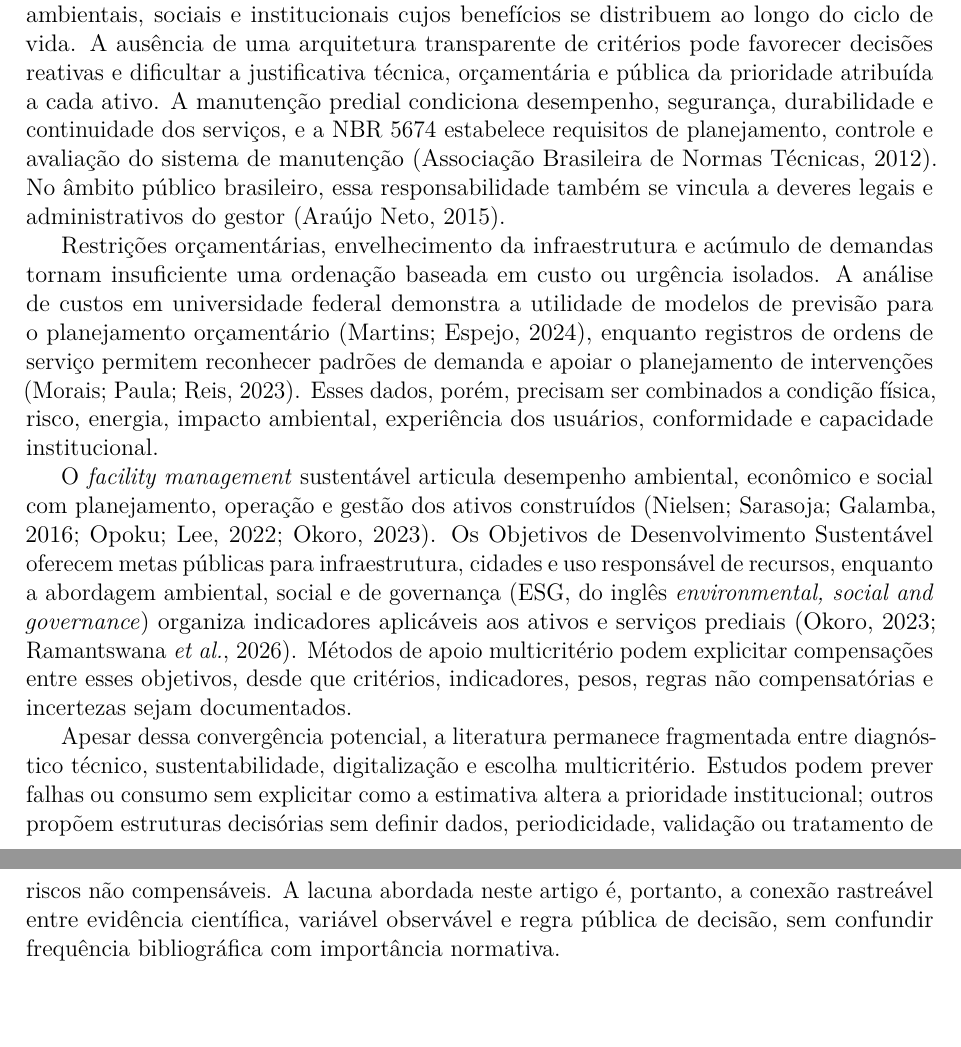
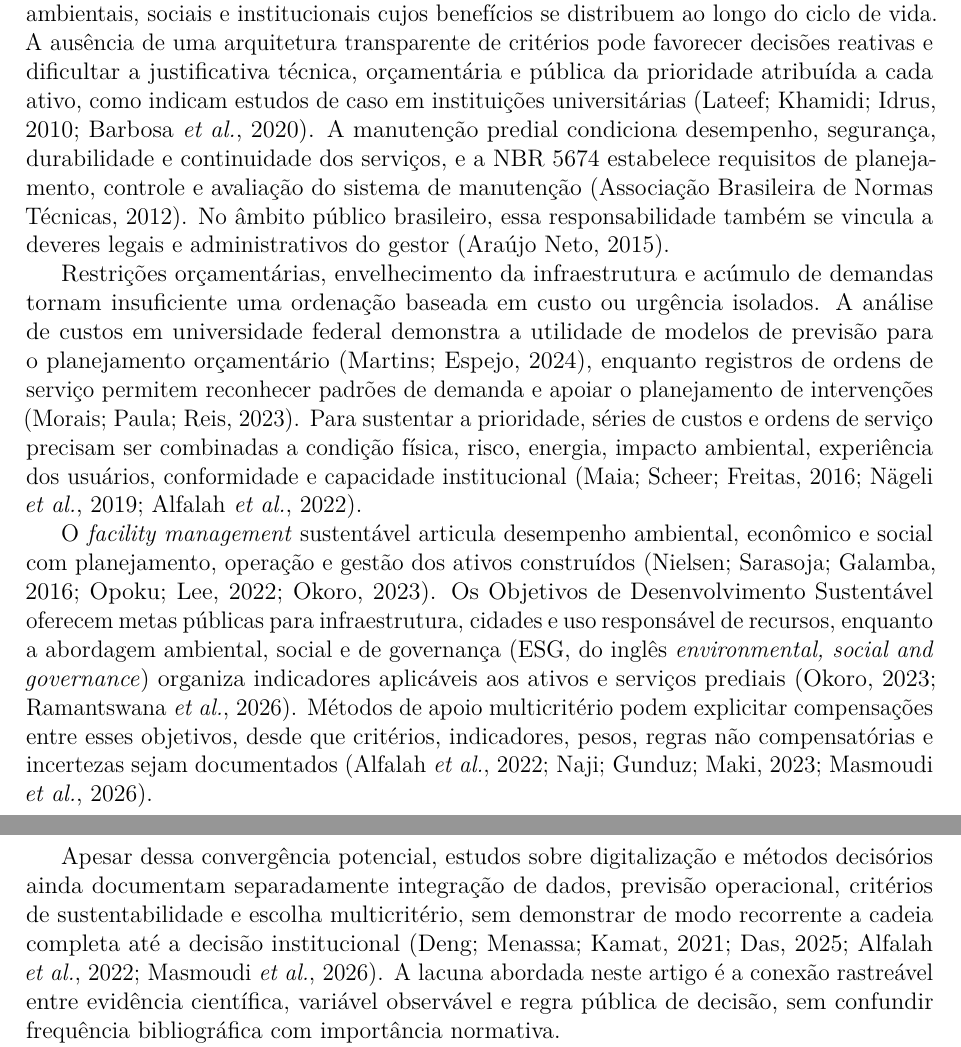
Before and after one commit to adinailson88/NOVA-revisao-bibliografica, a LaTeX document (latex-artigo/main.tex, which reads latex-artigo/sections/01_introducao.tex): two parts of pages 2 and 3 of 31, joined at a grey line, cut so that both start at the same text, the shorter picture padded with empty space. Compiled offline with pdfLaTeX.

Commit message:
text: fundamentar assertivas gerais da introducao [skip ci]

```diff
--- a/latex-artigo/sections/01_introducao.tex
+++ b/latex-artigo/sections/01_introducao.tex
@@ -1,13 +1,13 @@
 \section{Introdução}
 \label{sec:introducao}
 
-A gestão de edificações públicas universitárias enfrenta uma tensão decisória recorrente: as intervenções mais visíveis ou urgentes competem por recursos com ações preventivas, ambientais, sociais e institucionais cujos benefícios se distribuem ao longo do ciclo de vida. A ausência de uma arquitetura transparente de critérios pode favorecer decisões reativas e dificultar a justificativa técnica, orçamentária e pública da prioridade atribuída a cada ativo. A manutenção predial condiciona desempenho, segurança, durabilidade e continuidade dos serviços, e a NBR 5674 estabelece requisitos de planejamento, controle e avaliação do sistema de manutenção \parencite{abnt_nbr5674_2012}. No âmbito público brasileiro, essa responsabilidade também se vincula a deveres legais e administrativos do gestor \parencite{araujoneto_manutencaolegislacao_2015}.
+A gestão de edificações públicas universitárias enfrenta uma tensão decisória recorrente: as intervenções mais visíveis ou urgentes competem por recursos com ações preventivas, ambientais, sociais e institucionais cujos benefícios se distribuem ao longo do ciclo de vida. A ausência de uma arquitetura transparente de critérios pode favorecer decisões reativas e dificultar a justificativa técnica, orçamentária e pública da prioridade atribuída a cada ativo, como indicam estudos de caso em instituições universitárias \parencite{lateef_manutencaouniversidade_2010,barbosa_facilitiesinstituicaopublica_2020}. A manutenção predial condiciona desempenho, segurança, durabilidade e continuidade dos serviços, e a NBR 5674 estabelece requisitos de planejamento, controle e avaliação do sistema de manutenção \parencite{abnt_nbr5674_2012}. No âmbito público brasileiro, essa responsabilidade também se vincula a deveres legais e administrativos do gestor \parencite{araujoneto_manutencaolegislacao_2015}.
 
-Restrições orçamentárias, envelhecimento da infraestrutura e acúmulo de demandas tornam insuficiente uma ordenação baseada em custo ou urgência isolados. A análise de custos em universidade federal demonstra a utilidade de modelos de previsão para o planejamento orçamentário \parencite{martins_custosmanutencaoses_2024}, enquanto registros de ordens de serviço permitem reconhecer padrões de demanda e apoiar o planejamento de intervenções \parencite{morais_eficienciamanutencao_2023}. Esses dados, porém, precisam ser combinados a condição física, risco, energia, impacto ambiental, experiência dos usuários, conformidade e capacidade institucional.
+Restrições orçamentárias, envelhecimento da infraestrutura e acúmulo de demandas tornam insuficiente uma ordenação baseada em custo ou urgência isolados. A análise de custos em universidade federal demonstra a utilidade de modelos de previsão para o planejamento orçamentário \parencite{martins_custosmanutencaoses_2024}, enquanto registros de ordens de serviço permitem reconhecer padrões de demanda e apoiar o planejamento de intervenções \parencite{morais_eficienciamanutencao_2023}. Para sustentar a prioridade, séries de custos e ordens de serviço precisam ser combinadas a condição física, risco, energia, impacto ambiental, experiência dos usuários, conformidade e capacidade institucional \parencite{maia_gestaoinformacaomanutencao_2016,nageli_ciclovida_2019,alfalah_frameworkeducacional_2022}.
 
-O \textit{facility management} sustentável articula desempenho ambiental, econômico e social com planejamento, operação e gestão dos ativos construídos \parencite{nielsen_sustentabilidadefm_2016,opoku_futurofm_2022,okoro_sustainablefm_2023}. Os Objetivos de Desenvolvimento Sustentável oferecem metas públicas para infraestrutura, cidades e uso responsável de recursos, enquanto a abordagem ambiental, social e de governança (ESG, do inglês \textit{environmental, social and governance}) organiza indicadores aplicáveis aos ativos e serviços prediais \parencite{okoro_sustainablefm_2023,ramantswana_esgfm_2026}. Métodos de apoio multicritério podem explicitar compensações entre esses objetivos, desde que critérios, indicadores, pesos, regras não compensatórias e incertezas sejam documentados.
+O \textit{facility management} sustentável articula desempenho ambiental, econômico e social com planejamento, operação e gestão dos ativos construídos \parencite{nielsen_sustentabilidadefm_2016,opoku_futurofm_2022,okoro_sustainablefm_2023}. Os Objetivos de Desenvolvimento Sustentável oferecem metas públicas para infraestrutura, cidades e uso responsável de recursos, enquanto a abordagem ambiental, social e de governança (ESG, do inglês \textit{environmental, social and governance}) organiza indicadores aplicáveis aos ativos e serviços prediais \parencite{okoro_sustainablefm_2023,ramantswana_esgfm_2026}. Métodos de apoio multicritério podem explicitar compensações entre esses objetivos, desde que critérios, indicadores, pesos, regras não compensatórias e incertezas sejam documentados \parencite{alfalah_frameworkeducacional_2022,naji_campusdelphi_2023,masmoudi_ahptopsis_2026}.
 
-Apesar dessa convergência potencial, a literatura permanece fragmentada entre diagnóstico técnico, sustentabilidade, digitalização e escolha multicritério. Estudos podem prever falhas ou consumo sem explicitar como a estimativa altera a prioridade institucional; outros propõem estruturas decisórias sem definir dados, periodicidade, validação ou tratamento de riscos não compensáveis. A lacuna abordada neste artigo é, portanto, a conexão rastreável entre evidência científica, variável observável e regra pública de decisão, sem confundir frequência bibliográfica com importância normativa.
+Apesar dessa convergência potencial, estudos sobre digitalização e métodos decisórios ainda documentam separadamente integração de dados, previsão operacional, critérios de sustentabilidade e escolha multicritério, sem demonstrar de modo recorrente a cadeia completa até a decisão institucional \parencite{deng_bimdigitaltwins_2021,das_iotai_2025,alfalah_frameworkeducacional_2022,masmoudi_ahptopsis_2026}. A lacuna abordada neste artigo é a conexão rastreável entre evidência científica, variável observável e regra pública de decisão, sem confundir frequência bibliográfica com importância normativa.
 
 O objetivo geral é analisar a estrutura bibliométrica e temática da literatura e, a partir dela, propor a arquitetura de um protocolo multicritério adaptável à priorização de intervenções em edificações públicas universitárias. A pergunta central (RQ0) é: como os padrões bibliométricos e a síntese temática da literatura podem fundamentar a arquitetura de critérios, indicadores e regras de decisão de um protocolo multicritério adaptável às edificações públicas universitárias? A análise foi orientada originalmente por cinco questões específicas: quais dimensões de sustentabilidade são identificadas (RQ1); quais critérios de priorização são identificados (RQ2); quais métodos de apoio à decisão são identificados (RQ3); em quais contextos de edificação essas abordagens aparecem (RQ4); e quais lacunas são registradas para instituições públicas de ensino superior (RQ5). Como verificação complementar, formulou-se a RQ6: em que medida uma busca de sensibilidade dedicada à inteligência artificial e ao aprendizado de máquina altera a identificação de métodos informacionais e preditivos aplicados à manutenção e à gestão de edificações? A RQ6 não redefine retrospectivamente a busca principal; ela testa uma possível insuficiência de cobertura temática identificada após a síntese inicial.
 
```
